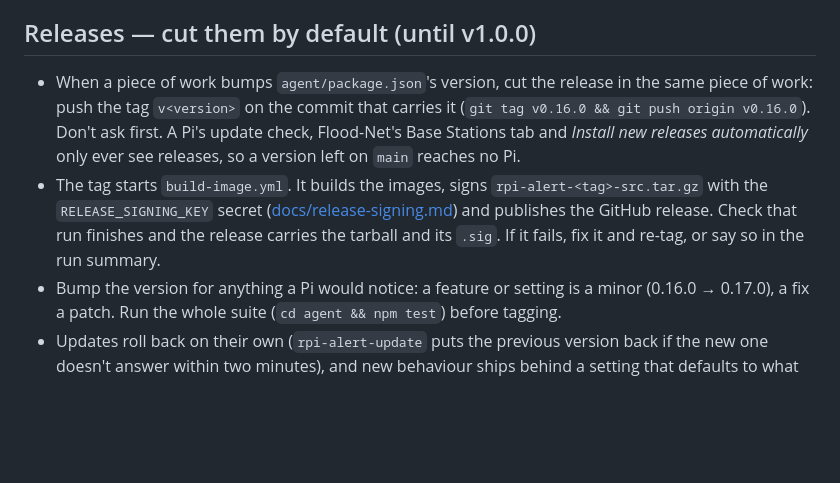
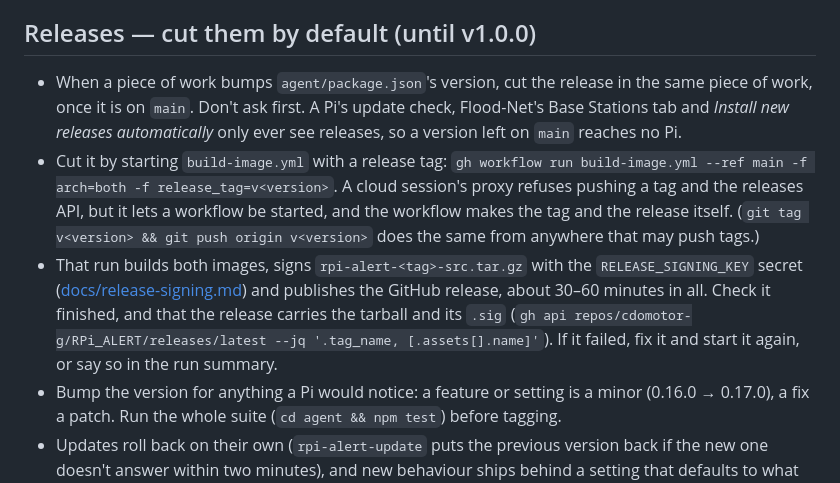
Before and after one commit to cdomotor-g/RPi_ALERT, a Markdown page: CLAUDE.md, the part around the change. Rendered like a GitHub page; blank space fills up the shorter version.

Commit message:
CLAUDE.md: cut a release by starting build-image with its tag
A cloud session can't push a tag or use the releases API; it can start the
workflow, which makes both.

Co-Authored-By: Claude Opus 5.5 <noreply@anthropic.com>
Claude-Session: https://claude.ai/code/session_016UDMZP436m8iwYQDY3AjB4

```diff
--- a/CLAUDE.md
+++ b/CLAUDE.md
@@ -24,8 +24,9 @@
 - Short replies that are only an answer (no work done) don't need the marker and don't use up a run number.
 
 ## Releases — cut them by default (until v1.0.0)
-- When a piece of work bumps `agent/package.json`'s version, cut the release in the same piece of work: push the tag `v<version>` on the commit that carries it (`git tag v0.16.0 && git push origin v0.16.0`). Don't ask first. A Pi's update check, Flood-Net's Base Stations tab and *Install new releases automatically* only ever see releases, so a version left on `main` reaches no Pi.
-- The tag starts `build-image.yml`. It builds the images, signs `rpi-alert-<tag>-src.tar.gz` with the `RELEASE_SIGNING_KEY` secret ([docs/release-signing.md](docs/release-signing.md)) and publishes the GitHub release. Check that run finishes and the release carries the tarball and its `.sig`. If it fails, fix it and re-tag, or say so in the run summary.
+- When a piece of work bumps `agent/package.json`'s version, cut the release in the same piece of work, once it is on `main`. Don't ask first. A Pi's update check, Flood-Net's Base Stations tab and *Install new releases automatically* only ever see releases, so a version left on `main` reaches no Pi.
+- Cut it by starting `build-image.yml` with a release tag: `gh workflow run build-image.yml --ref main -f arch=both -f release_tag=v<version>`. A cloud session's proxy refuses pushing a tag and the releases API, but it lets a workflow be started, and the workflow makes the tag and the release itself. (`git tag v<version> && git push origin v<version>` does the same from anywhere that may push tags.)
+- That run builds both images, signs `rpi-alert-<tag>-src.tar.gz` with the `RELEASE_SIGNING_KEY` secret ([docs/release-signing.md](docs/release-signing.md)) and publishes the GitHub release, about 30–60 minutes in all. Check it finished, and that the release carries the tarball and its `.sig` (`gh api repos/cdomotor-g/RPi_ALERT/releases/latest --jq '.tag_name, [.assets[].name]'`). If it failed, fix it and start it again, or say so in the run summary.
 - Bump the version for anything a Pi would notice: a feature or setting is a minor (0.16.0 → 0.17.0), a fix a patch. Run the whole suite (`cd agent && npm test`) before tagging.
 - Updates roll back on their own (`rpi-alert-update` puts the previous version back if the new one doesn't answer within two minutes), and new behaviour ships behind a setting that defaults to what was there before — the way 0.16's decoder setting defaults to *Full*.
 - This holds until v1.0.0. From then, ask the owner before a release.
```
